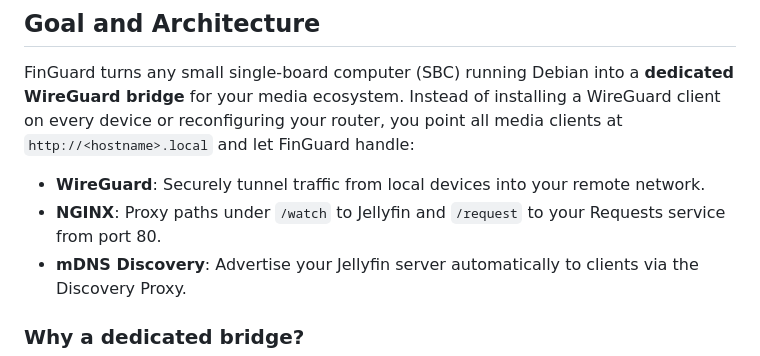
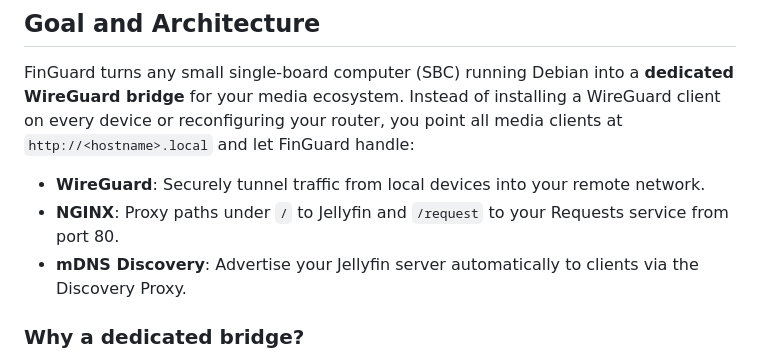
Before and after one commit to JPKribs/FinGuard, a Markdown page: README.md, the part around the change. Rendered like a GitHub page.

Commit message:
Update README.md
No longer using /watch

```diff
--- a/README.md
+++ b/README.md
@@ -13,7 +13,7 @@ Minimal Debian SBC “boot & run” project to:
 FinGuard turns any small single-board computer (SBC) running Debian into a **dedicated WireGuard bridge** for your media ecosystem. Instead of installing a WireGuard client on every device or reconfiguring your router, you point all media clients at `http://<hostname>.local` and let FinGuard handle:
 
 - **WireGuard**: Securely tunnel traffic from local devices into your remote network.
-- **NGINX**: Proxy paths under `/watch` to Jellyfin and `/request` to your Requests service from port 80.
+- **NGINX**: Proxy paths under `/` to Jellyfin and `/request` to your Requests service from port 80.
 - **mDNS Discovery**: Advertise your Jellyfin server automatically to clients via the Discovery Proxy.
 
 ### Why a dedicated bridge?
```
